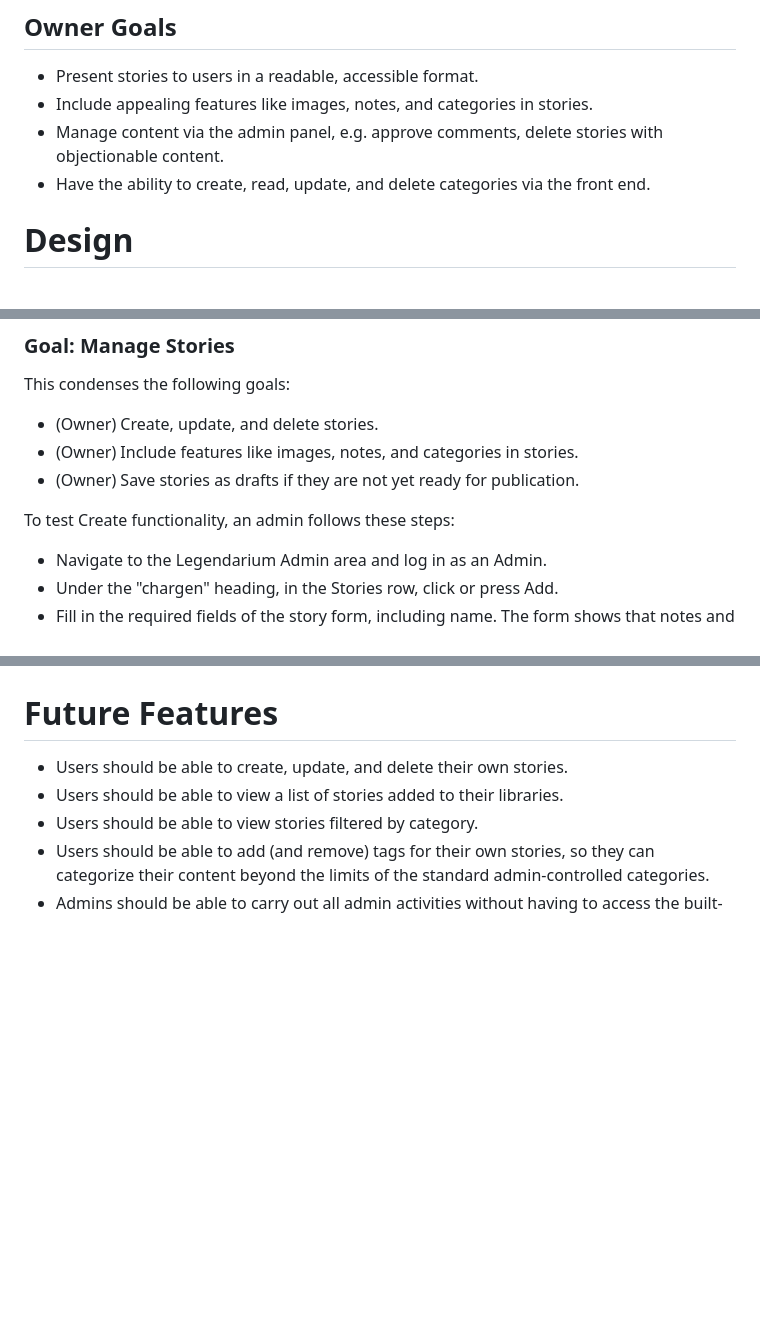
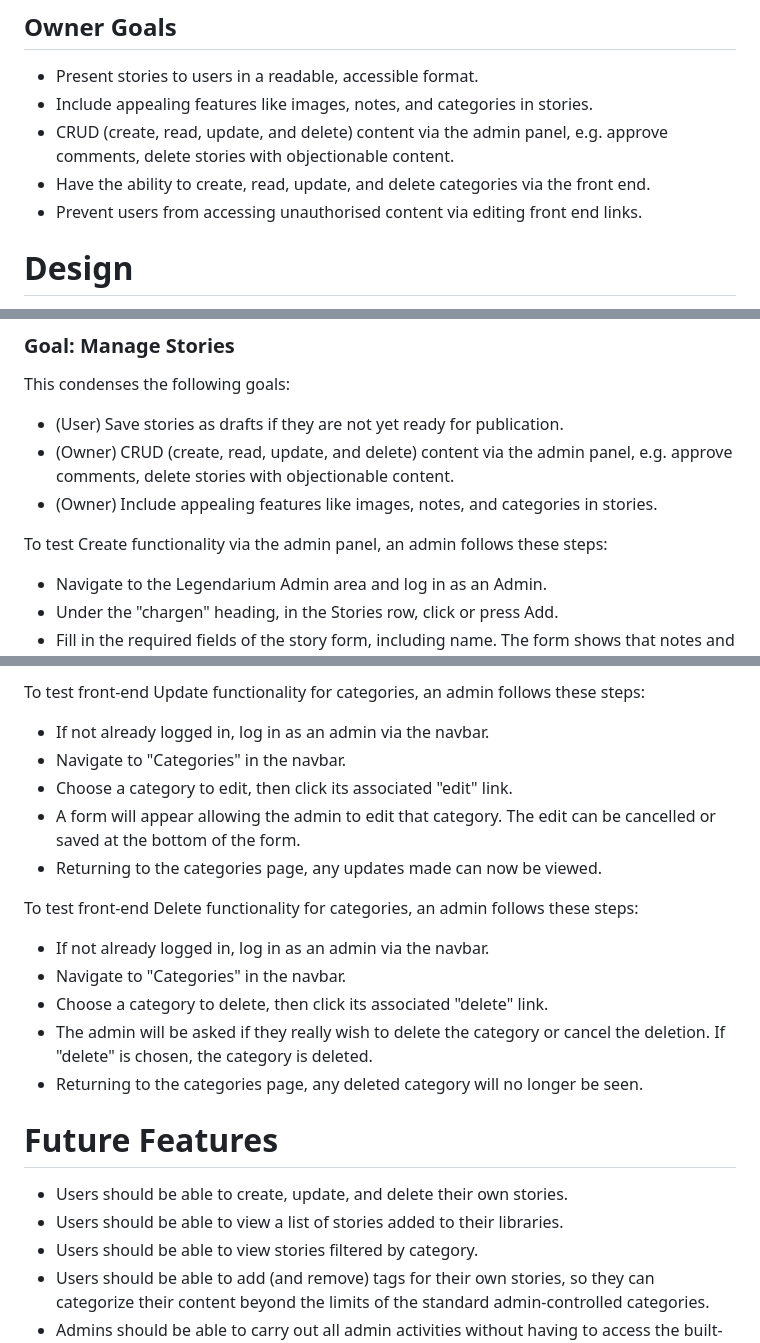
Before and after one commit to Code-Institute-Submissions/Estelindis-legendarium_JanResub, a Markdown page: README.md, 3 parts joined by grey strips. Rendered like a GitHub page; blank space fills up the shorter version.

```diff
--- a/README.md
+++ b/README.md
@@ -44,8 +44,9 @@ Legendarium is an online story database for characters, places, objects, or anyt
 ## Owner Goals
 - Present stories to users in a readable, accessible format.
 - Include appealing features like images, notes, and categories in stories.
-- Manage content via the admin panel, e.g. approve comments, delete stories with objectionable content.
+- CRUD (create, read, update, and delete) content via the admin panel, e.g. approve comments, delete stories with objectionable content.
 - Have the ability to create, read, update, and delete categories via the front end.
+- Prevent users from accessing unauthorised content via editing front end links.
 
 # Design
 In terms of visuals and data, Legendarium is inspired by the Code Institute "I Think Therefore I Blog" Codestar walkthrough project.  Following the lessons in that walkthrough to gain understanding of the underlying principles, I made informed choices about where to retain elements, where to make partial changes, and where to add new styling and models.
@@ -189,11 +190,12 @@ On following these steps, did the expected results occur?
 
 ### Goal: Manage Stories
 This condenses the following goals:
-- (Owner) Create, update, and delete stories.
-- (Owner) Include features like images, notes, and categories in stories.
-- (Owner) Save stories as drafts if they are not yet ready for publication.
+- (User) Save stories as drafts if they are not yet ready for publication.
+- (Owner) CRUD (create, read, update, and delete) content via the admin panel, e.g. approve comments, delete stories with objectionable content.
+- (Owner) Include appealing features like images, notes, and categories in stories.
 
-To test Create functionality, an admin follows these steps:
+
+To test Create functionality via the admin panel, an admin follows these steps:
 - Navigate to the Legendarium Admin area and log in as an Admin.
 - Under the "chargen" heading, in the Stories row, click or press Add.
 - Fill in the required fields of the story form, including name. The form shows that notes and an image can be added, but are not required.
@@ -239,3 +275,16 @@ On following these steps, did the expected results occur?
+To test front-end Update functionality for categories, an admin follows these steps:
+- If not already logged in, log in as an admin via the navbar.
+- Navigate to "Categories" in the navbar.
+- Choose a category to edit, then click its associated "edit" link.
+- A form will appear allowing the admin to edit that category. The edit can be cancelled or saved at the bottom of the form.
+- Returning to the categories page, any updates made can now be viewed.
+
+To test front-end Delete functionality for categories, an admin follows these steps:
+- If not already logged in, log in as an admin via the navbar.
+- Navigate to "Categories" in the navbar.
+- Choose a category to delete, then click its associated "delete" link.
+- The admin will be asked if they really wish to delete the category or cancel the deletion. If "delete" is chosen, the category is deleted.
+- Returning to the categories page, any deleted category will no longer be seen.
 
 # Future Features
 - Users should be able to create, update, and delete their own stories.
```
Also changed, not shown: other parts of README.md (+36 -2 lines).
